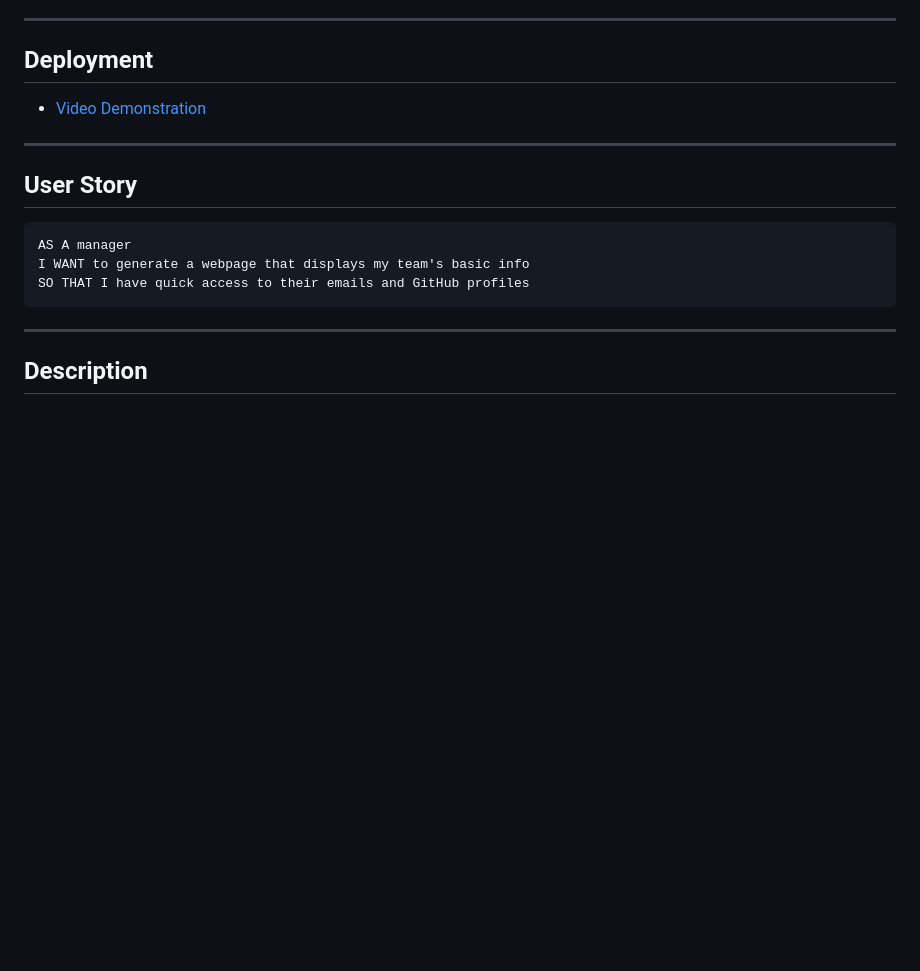
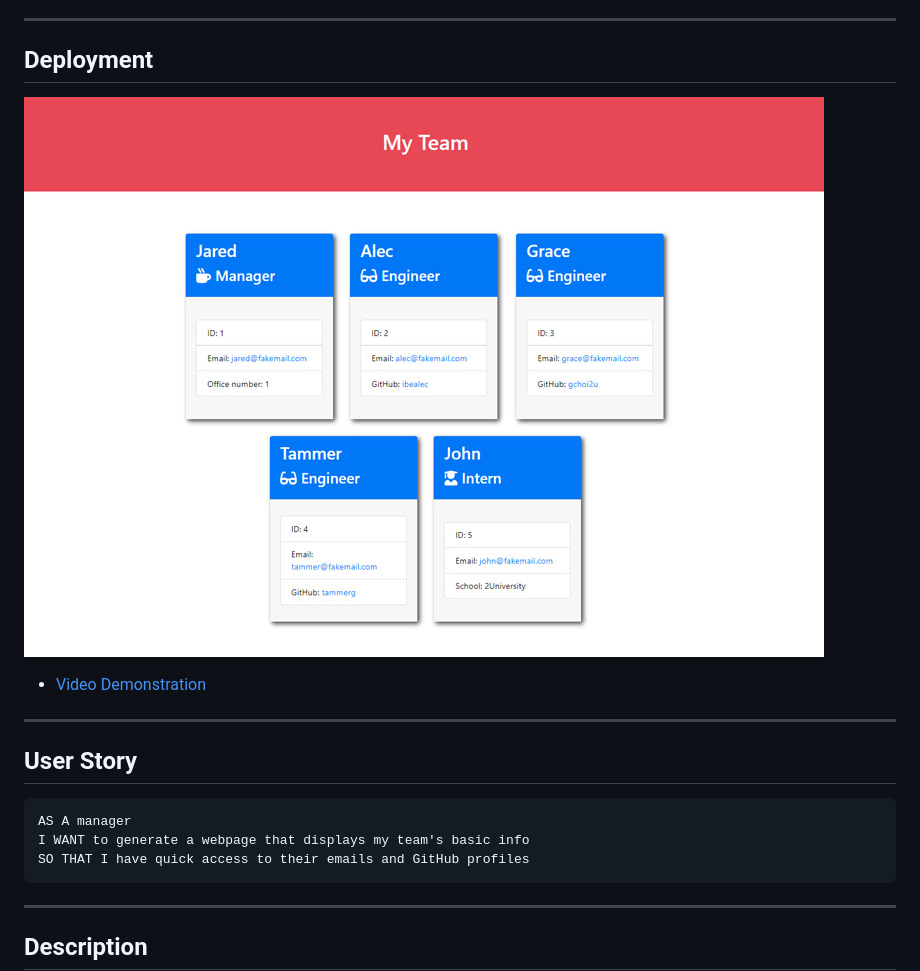
Before and after one commit to gokublue007/Team-Profile-Creator, a Markdown page: README.md, the part around the change. Rendered like a GitHub page; pictures changed too: img/10-object-oriented-programming-homework-demo.png (added); blank space fills up the shorter version.

```diff
--- a/README.md
+++ b/README.md
@@ -16,6 +16,8 @@
 ---
 
 ## Deployment
+
+![Project Image](./img/10-object-oriented-programming-homework-demo.png)
 
 - [Video Demonstration](https://drive.google.com/file/d/1QX801n59Cz6Tq7mue_XqhZtAJkwaJZKY/view?usp=sharing)
 
```
